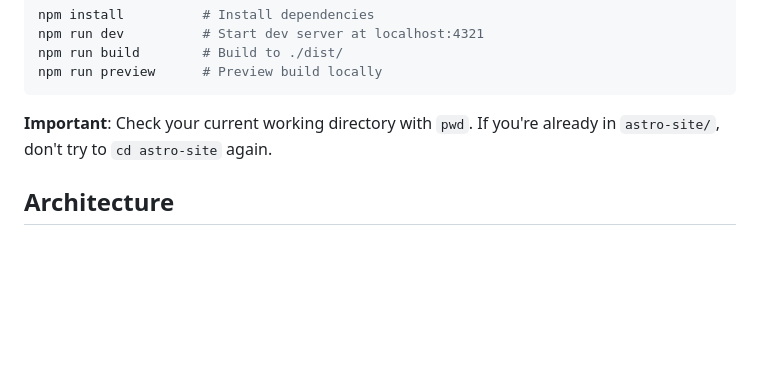
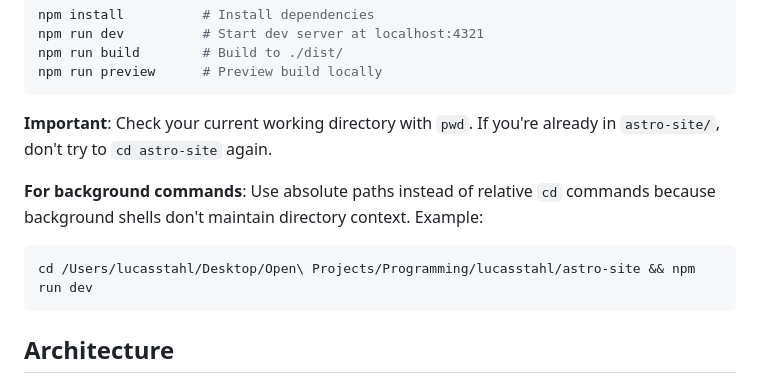
Before and after one commit to Stahlwalker/lucasstahl, a Markdown page: .claude/claude.md, the part around the change. Rendered like a GitHub page; blank space fills up the shorter version.

Commit message:
Document background command path requirements in CLAUDE.md
Add note that background commands need absolute paths instead of relative cd commands since background shells don't maintain directory context.

Co-Authored-By: Claude Sonnet 4.5 <noreply@anthropic.com>

````diff
--- a/.claude/claude.md
+++ b/.claude/claude.md
@@ -61,6 +61,11 @@ npm run preview      # Preview build locally
 
 **Important**: Check your current working directory with `pwd`. If you're already in `astro-site/`, don't try to `cd astro-site` again.
 
+**For background commands**: Use absolute paths instead of relative `cd` commands because background shells don't maintain directory context. Example:
+```bash
+cd /Users/lucasstahl/Desktop/Open\ Projects/Programming/lucasstahl/astro-site && npm run dev
+```
+
 ## Architecture
 
 - **Static Site Generation**: Astro builds the entire site at build time (SSG), no server-side rendering
````
